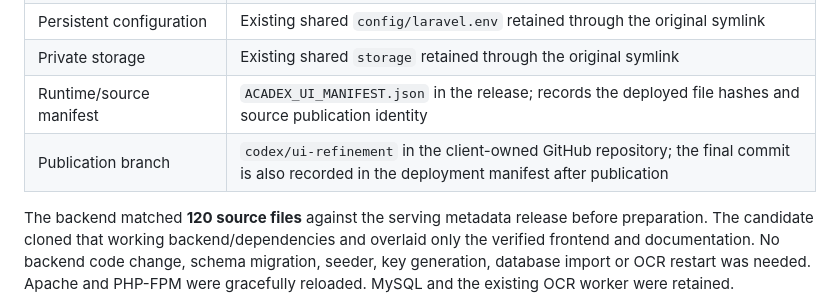
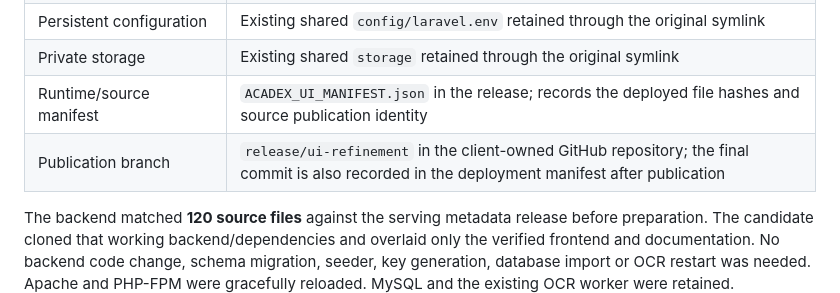
Before and after one commit to tfsephyy/AcadeX, a Markdown page: docs/handoff/UI_RELEASE_2026-11-01.md, the part around the change. Rendered like a GitHub page.

Commit message:
Update release publication references

```diff
--- a/docs/handoff/UI_RELEASE_2026-11-01.md
+++ b/docs/handoff/UI_RELEASE_2026-11-01.md
@@ -13,7 +13,7 @@ Deployed to the existing `https://veload.site` installation on **November 1, 202
 | Persistent configuration | Existing shared `config/laravel.env` retained through the original symlink |
 | Private storage | Existing shared `storage` retained through the original symlink |
 | Runtime/source manifest | `ACADEX_UI_MANIFEST.json` in the release; records the deployed file hashes and source publication identity |
-| Publication branch | `codex/ui-refinement` in the client-owned GitHub repository; the final commit is also recorded in the deployment manifest after publication |
+| Publication branch | `release/ui-refinement` in the client-owned GitHub repository; the final commit is also recorded in the deployment manifest after publication |
 
 The backend matched **120 source files** against the serving metadata release before preparation. The candidate cloned that working backend/dependencies and overlaid only the verified frontend and documentation. No backend code change, schema migration, seeder, key generation, database import or OCR restart was needed. Apache and PHP-FPM were gracefully reloaded. MySQL and the existing OCR worker were retained.
 
```
Also changed, not shown: docs/ui/2026-11-01-review.md (+1 -1 lines), docs/ui/2026-11-01-role-mobile-verification.md (+1 -1 lines).
